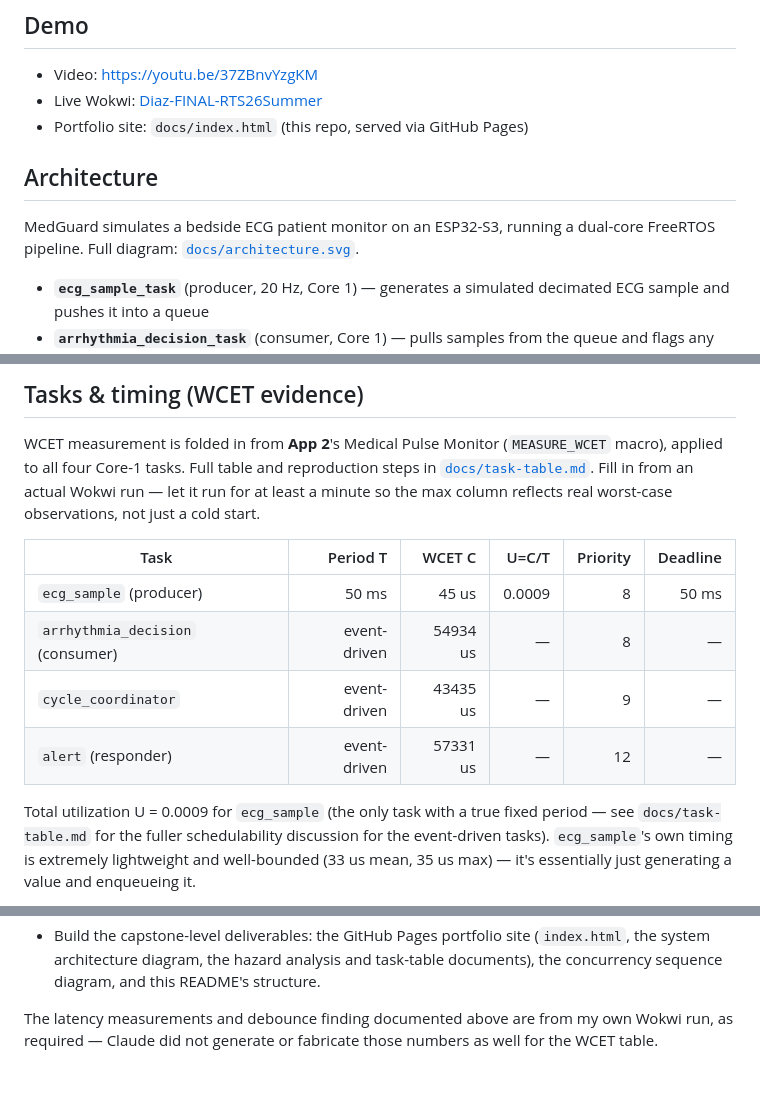
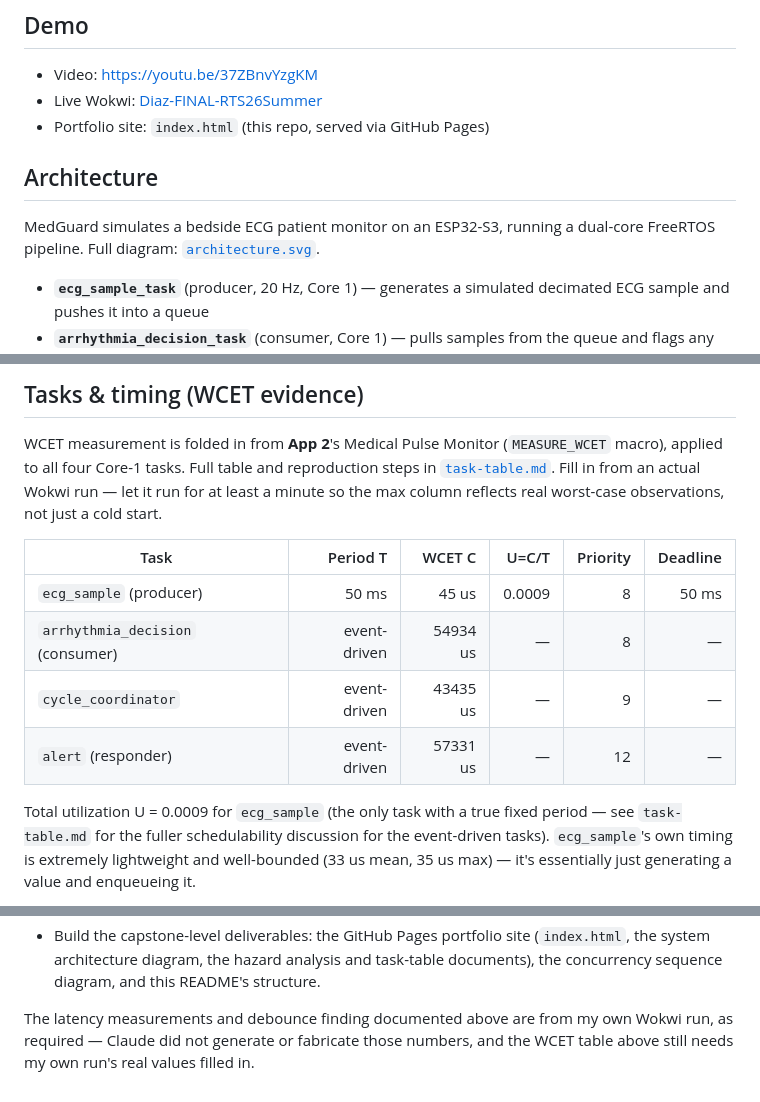
Before and after one commit to Samuel-Diaz191/MED-GUARD, a Markdown page: README.md, 3 parts joined by grey strips. GitHub-like rendering.

```diff
--- a/README.md
+++ b/README.md
@@ -15,12 +15,12 @@ device embedded firmware engineering** role.
 
 - Video: [https://youtu.be/37ZBnvYzgKM](https://youtu.be/37ZBnvYzgKM)
 - Live Wokwi: [Diaz-FINAL-RTS26Summer](https://wokwi.com/projects/470273216543239169)
-- Portfolio site: `docs/index.html` (this repo, served via GitHub Pages)
+- Portfolio site: `index.html` (this repo, served via GitHub Pages)
 
 ## Architecture
 
 MedGuard simulates a bedside ECG patient monitor on an ESP32-S3, running a dual-core
-FreeRTOS pipeline. Full diagram: [`docs/architecture.svg`](docs/architecture.svg).
+FreeRTOS pipeline. Full diagram: [`architecture.svg`](architecture.svg).
 
 - **`ecg_sample_task`** (producer, 20 Hz, Core 1) — generates a simulated decimated ECG sample and pushes it into a queue
 - **`arrhythmia_decision_task`** (consumer, Core 1) — pulls samples from the queue and flags any reading above a threshold as an arrhythmia event
@@ -133,7 +133,7 @@ The web monitor (and serial monitor) are pinned to **Core 0** rather than Core 1
 
 WCET measurement is folded in from **App 2**'s Medical Pulse Monitor (`MEASURE_WCET`
 macro), applied to all four Core-1 tasks. Full table and reproduction steps in
-[`docs/task-table.md`](docs/task-table.md). Fill in from an actual Wokwi run — let it run
+[`task-table.md`](task-table.md). Fill in from an actual Wokwi run — let it run
 for at least a minute so the max column reflects real worst-case observations, not just
 a cold start.
 
@@ -145,7 +145,7 @@ a cold start.
 | `alert` (responder) | event-driven | 57331 us | — | 12 | — |
 
 Total utilization U = 0.0009 for `ecg_sample` (the only task with a true fixed period —
-see `docs/task-table.md` for the fuller schedulability discussion for the event-driven
+see `task-table.md` for the fuller schedulability discussion for the event-driven
 tasks). `ecg_sample`'s own timing is extremely lightweight and well-bounded (33 us mean,
 35 us max) — it's essentially just generating a value and enqueueing it.
 
@@ -272,5 +272,5 @@ fold-ins from prior apps. Specifically, Claude helped:
   concurrency sequence diagram, and this README's structure.
 
 The latency measurements and debounce finding documented above are from my own Wokwi
-run, as required — Claude did not generate or fabricate those numbers as well for the WCET
-table.
+run, as required — Claude did not generate or fabricate those numbers, and the WCET
+table above still needs my own run's real values filled in.
```
Also changed, not shown: other parts of README.md (+2 -2 lines).
